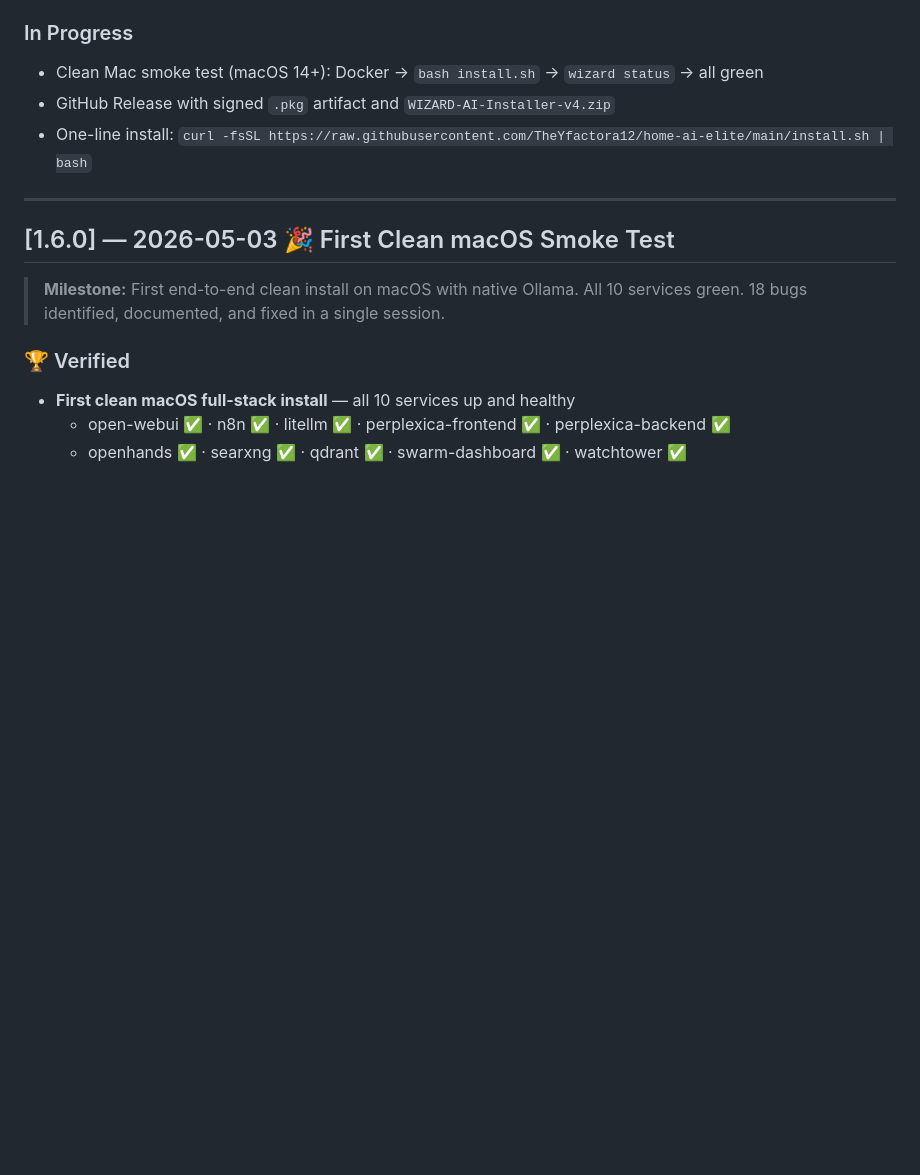
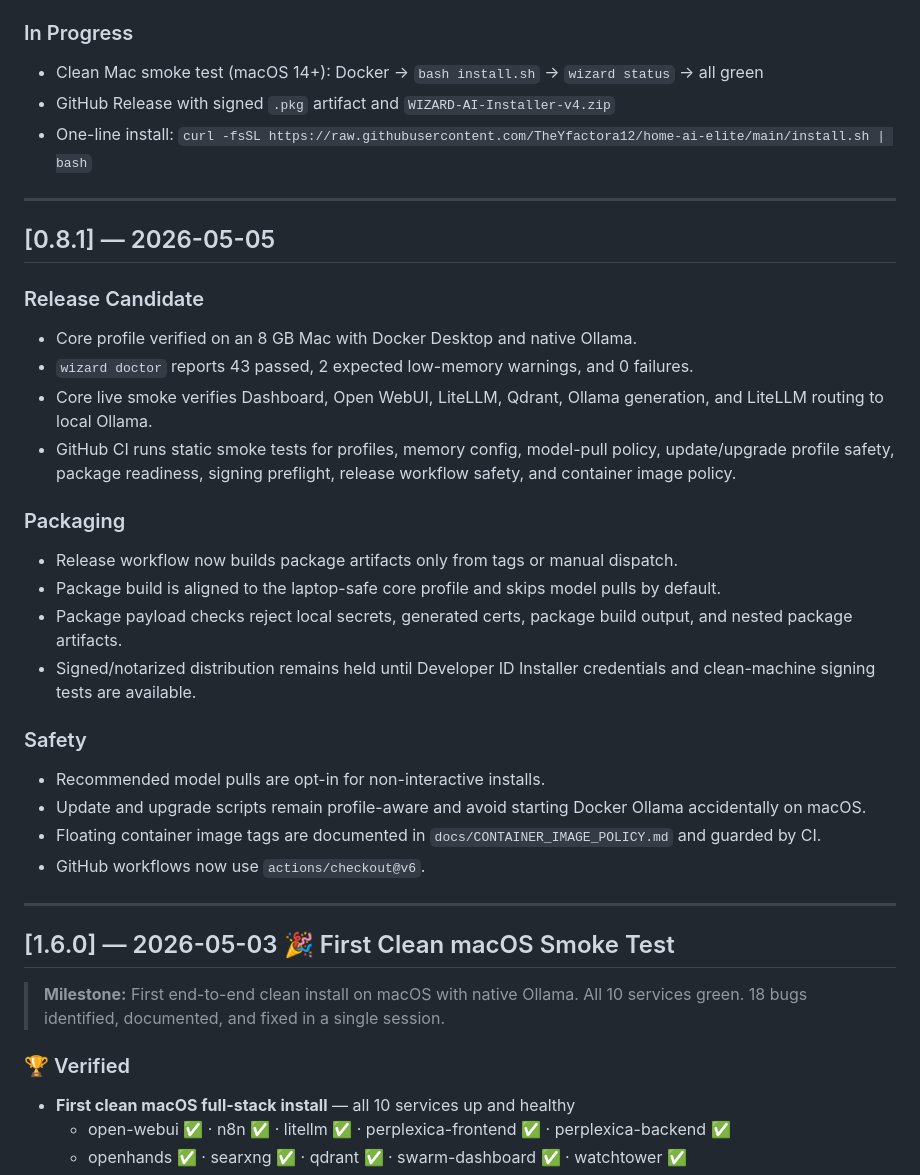
Before and after one commit to TheYfactora12/Secure-Local--AI-Merlin, a Markdown page: CHANGELOG.md, the part around the change. Drawn GitHub-style; blank space fills up the shorter version.

Commit message:
docs: prepare v0.8.1 release notes

```diff
--- a/CHANGELOG.md
+++ b/CHANGELOG.md
@@ -12,6 +12,28 @@ Versioning follows [Semantic Versioning](https://semver.org/).
 - Clean Mac smoke test (macOS 14+): Docker → `bash install.sh` → `wizard status` → all green
 - GitHub Release with signed `.pkg` artifact and `WIZARD-AI-Installer-v4.zip`
 - One-line install: `curl -fsSL https://raw.githubusercontent.com/TheYfactora12/home-ai-elite/main/install.sh | bash`
+
+---
+
+## [0.8.1] — 2026-05-05
+
+### Release Candidate
+- Core profile verified on an 8 GB Mac with Docker Desktop and native Ollama.
+- `wizard doctor` reports 43 passed, 2 expected low-memory warnings, and 0 failures.
+- Core live smoke verifies Dashboard, Open WebUI, LiteLLM, Qdrant, Ollama generation, and LiteLLM routing to local Ollama.
+- GitHub CI runs static smoke tests for profiles, memory config, model-pull policy, update/upgrade profile safety, package readiness, signing preflight, release workflow safety, and container image policy.
+
+### Packaging
+- Release workflow now builds package artifacts only from tags or manual dispatch.
+- Package build is aligned to the laptop-safe core profile and skips model pulls by default.
+- Package payload checks reject local secrets, generated certs, package build output, and nested package artifacts.
+- Signed/notarized distribution remains held until Developer ID Installer credentials and clean-machine signing tests are available.
+
+### Safety
+- Recommended model pulls are opt-in for non-interactive installs.
+- Update and upgrade scripts remain profile-aware and avoid starting Docker Ollama accidentally on macOS.
+- Floating container image tags are documented in `docs/CONTAINER_IMAGE_POLICY.md` and guarded by CI.
+- GitHub workflows now use `actions/checkout@v6`.
 
 ---
 
```
